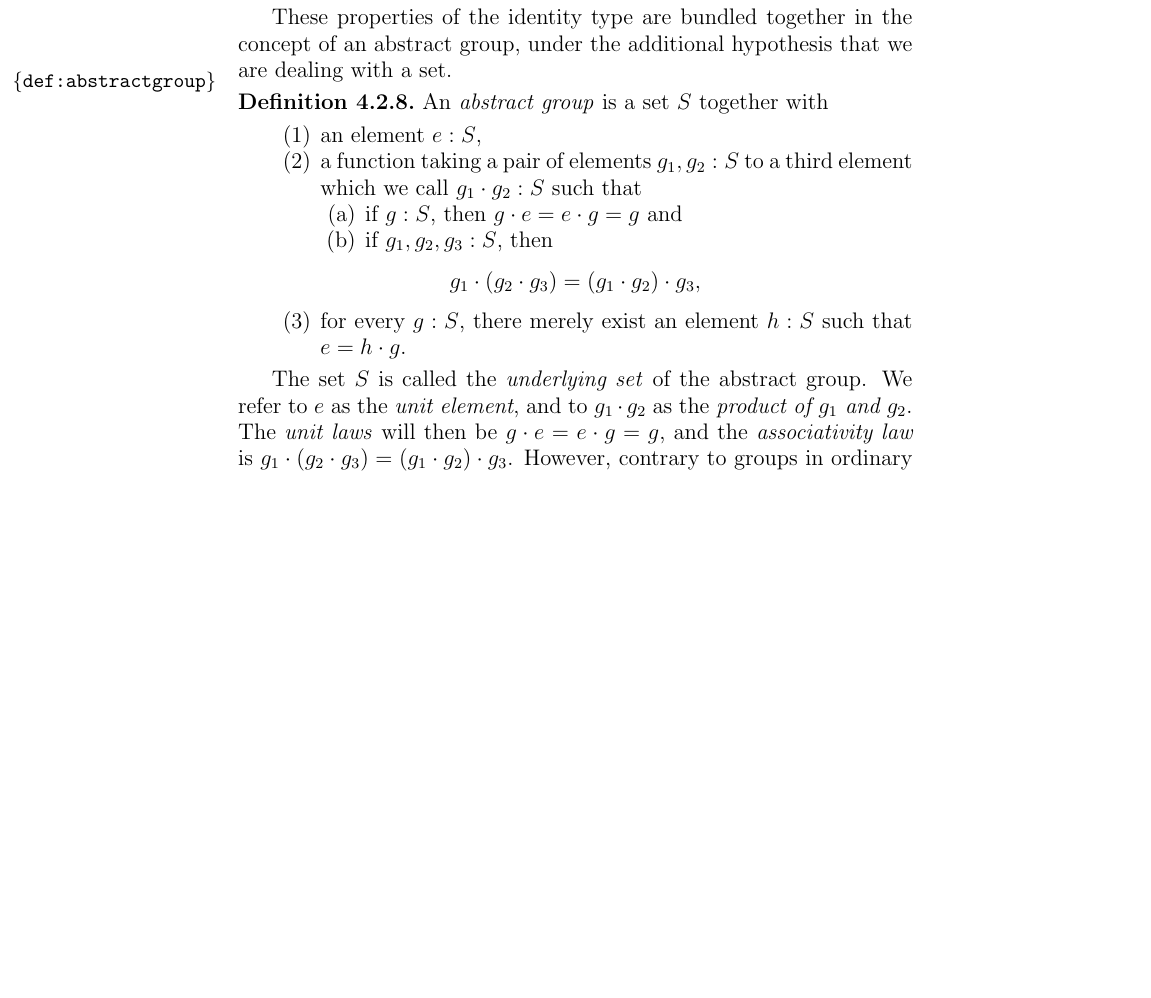
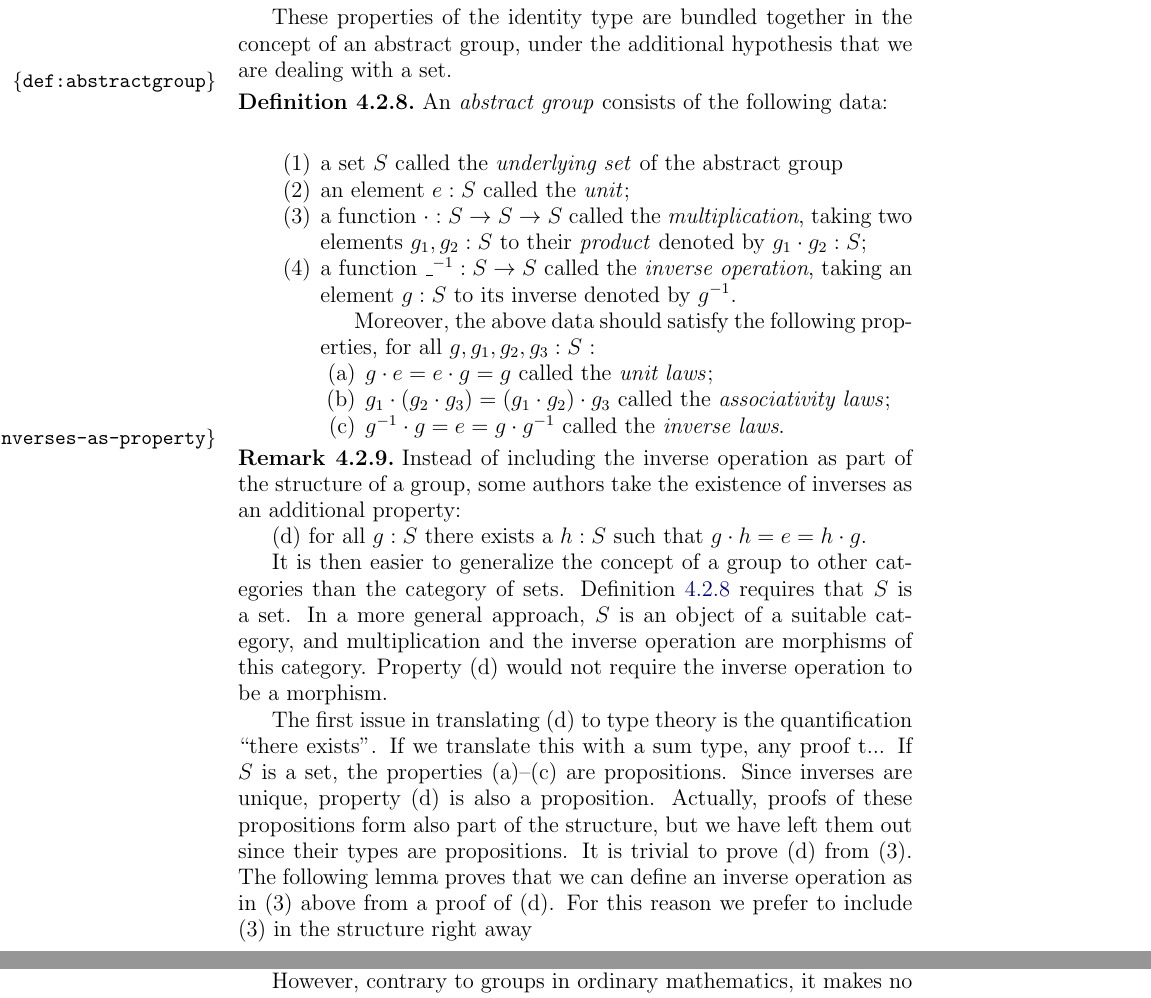
Before and after one commit to UniMath/SymmetryBook, a LaTeX thesis (book.tex, which reads group.tex): part of page 88 of 195 before the commit and two parts of pages 88 and 89 of 195 after it, the two joined at a grey line, cut so that both start at the same text, the shorter picture padded with empty space. Compiled offline with pdfLaTeX.

Commit message:
wip def abstract group

```diff
--- a/group.tex
+++ b/group.tex
@@ -370,27 +370,56 @@ by exactly the same procedure, completing the list.
 These properties of the identity type are bundled together in the concept of an abstract group, under the additional hypothesis that we are dealing with a set.
 
 \begin{definition}\label{def:abstractgroup}
-  An \emph{abstract group} is a set $S$ together with
+  An \emph{abstract group} consists of the following data:
   \begin{enumerate}
-  \item an element $e:S$,
-  \item a function taking a
-    pair of elements $g_1,g_2:S$ to a third element which we call $g_1\cdot g_2:S$ such that
+  \item a set $S$ called the \emph{underlying set} of the abstract group
+  \item an element $e:S$ called the \emph{unit};
+  \item a function ${\cdot}: S\to S\to S$ called the \emph{multiplication},
+    taking two elements $g_1,g_2:S$ to their \emph{product} denoted by $g_1\cdot g_2:S$;
+  \item a function ${\blank}^{-1}: S\to S$ called the \emph{inverse operation},
+    taking an element $g:S$ to its inverse denoted by $g^{-1}$.
+
+Moreover, the above data should satisfy the following properties, for all $g,g_1,g_2,g_3:S$ :
     \begin{enumerate}
     \item %$e$ is a ``neutral element'':
-      if $g:S$, then $g\cdot e=e\cdot g=g$ and
+      $g\cdot e=e\cdot g=g$ called the \emph{unit laws};
     \item %satisfying ``associativity'':
-      if $g_1,g_2,g_3:S$, then
-      $$g_1\cdot(g_2\cdot g_3)=(g_1\cdot g_2)\cdot g_3,$$
+      $g_1\cdot(g_2\cdot g_3)=(g_1\cdot g_2)\cdot g_3$ called the \emph{associativity laws};
+    \item %inverse
+      $g^{-1}\cdot g =e = g\cdot g^{-1}$ called the \emph{inverse laws}.
     \end{enumerate}
-  \item %inverses:
-    for every $g:S$, there merely exist an element $h:S$ such that $e=h\cdot g$.
+%  \item %inverses:
+%    for every $g:S$, there merely exist an element $h:S$ such that $e=h\cdot g$.
   \end{enumerate}
 \end{definition}
-The set $S$ is called the \emph{underlying set} of the abstract group.
-We refer to $e$ as the \emph{unit element}, and to $g_1\cdot g_2$ as
-the {\em product of $g_1$ and $g_2$}. The \emph{unit laws} will then
-be $g\cdot e=e\cdot g=g$, and the \emph{associativity law} is
-$g_1\cdot(g_2\cdot g_3)=(g_1\cdot g_2)\cdot g_3$. However, contrary to
+
+\begin{remark}\label{rem:inverses-as-property}
+Instead of including the inverse operation as part of the structure of a group,
+some authors take the existence of inverses as an additional property:
+
+(d) for all $g:S$ there exists a $h:S$ such that $g\cdot h =e = h\cdot g$.
+
+It is then easier to generalize the concept of a group to other categories
+than the category of sets. \cref{def:abstractgroup} requires that $S$ is a set.
+In a more general approach, $S$ is an object of a suitable category,
+and multiplication and the inverse operation are morphisms of this category.
+Property (d) would not require the inverse operation to be a morphism.
+
+The first issue in translating (d) to type theory
+is the quantification ``there exists''.
+If we translate this with a sum type, any proof t...
+If $S$ is a set, the properties (a)--(c) are propositions.
+Since inverses are unique, property (d) is also a proposition.
+Actually, proofs of these propositions form also part of the structure,
+but we have left them out since their types are propositions.
+It is trivial to prove (d) from (3).
+The following lemma proves that we can define an inverse
+operation as in (3) above from a proof of (d).
+For this reason we prefer to include (3) in the structure
+right away
+
+
+However, contrary to
 groups in ordinary mathematics, it makes no sense, a priori, to talk
 about ``the \emph{inverse of $g$}'' and about the law of inverses. %
 Indeed, in the last item, $h$ exists only merely and ``the inverse of
```
Also changed, not shown: circle.tex (+1 -1 lines), intro-uf.tex (+1 -1 lines), group.tex (3 more changed lines).
